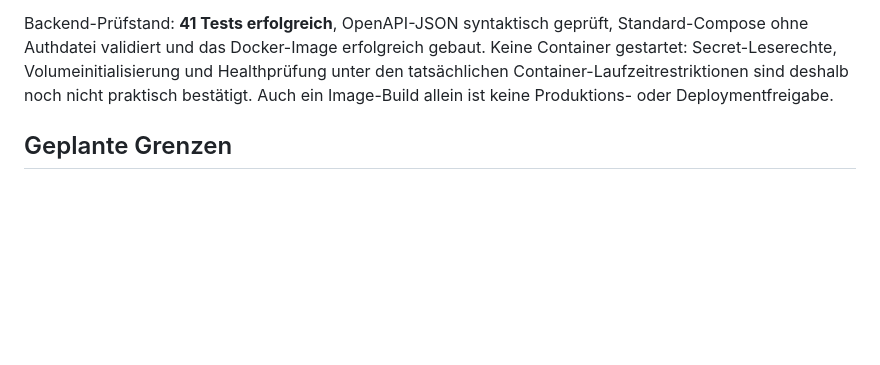
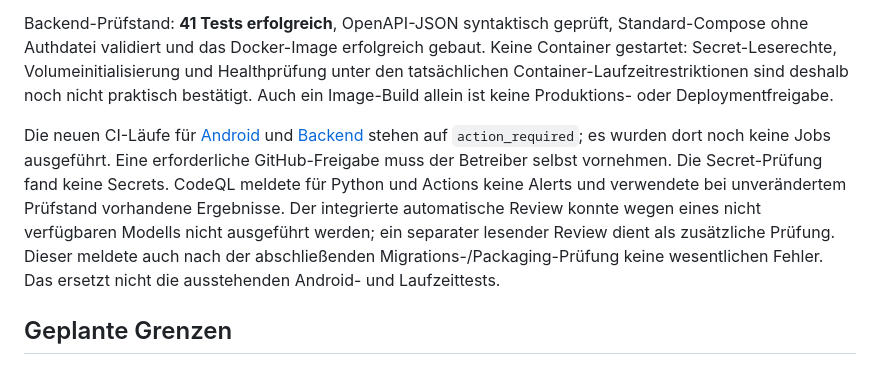
Before and after one commit to nikolausnold/NIKNOLIG, a Markdown page: README.md, the part around the change. Drawn GitHub-style; blank space fills up the shorter version.

Commit message:
Document validation results, CI approval gates and deployment blockers
Co-authored-by: nikolausnold <339979236+nikolausnold@users.noreply.github.com>

```diff
--- a/README.md
+++ b/README.md
@@ -317,6 +317,18 @@ Healthprüfung unter den tatsächlichen Container-Laufzeitrestriktionen sind
 deshalb noch nicht praktisch bestätigt. Auch ein Image-Build allein ist keine
 Produktions- oder Deploymentfreigabe.
 
+Die neuen CI-Läufe für
+[Android](https://github.com/nikolausnold/NIKNOLIG/actions/runs/38865404923) und
+[Backend](https://github.com/nikolausnold/NIKNOLIG/actions/runs/38865405010)
+stehen auf `action_required`; es wurden dort noch keine Jobs ausgeführt.
+Eine erforderliche GitHub-Freigabe muss der Betreiber selbst vornehmen.
+Die Secret-Prüfung fand keine Secrets. CodeQL meldete für Python und Actions
+keine Alerts und verwendete bei unverändertem Prüfstand vorhandene Ergebnisse.
+Der integrierte automatische Review konnte wegen eines nicht verfügbaren Modells
+nicht ausgeführt werden; ein separater lesender Review dient als zusätzliche Prüfung.
+Dieser meldete auch nach der abschließenden Migrations-/Packaging-Prüfung keine
+wesentlichen Fehler. Das ersetzt nicht die ausstehenden Android- und Laufzeittests.
+
 ## Geplante Grenzen
 
 Die App startet ohne Bluetooth-Berechtigungen oder Gerätezugriffe. Der
```
